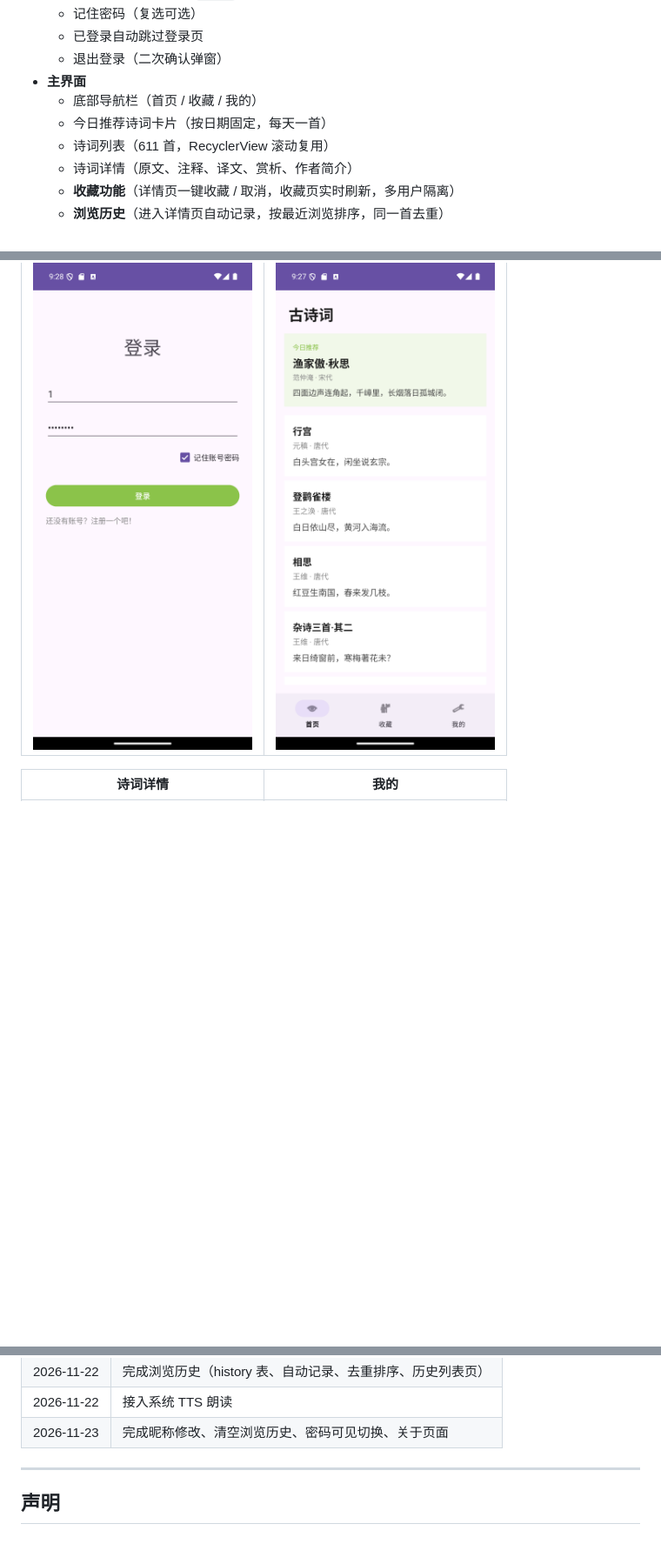
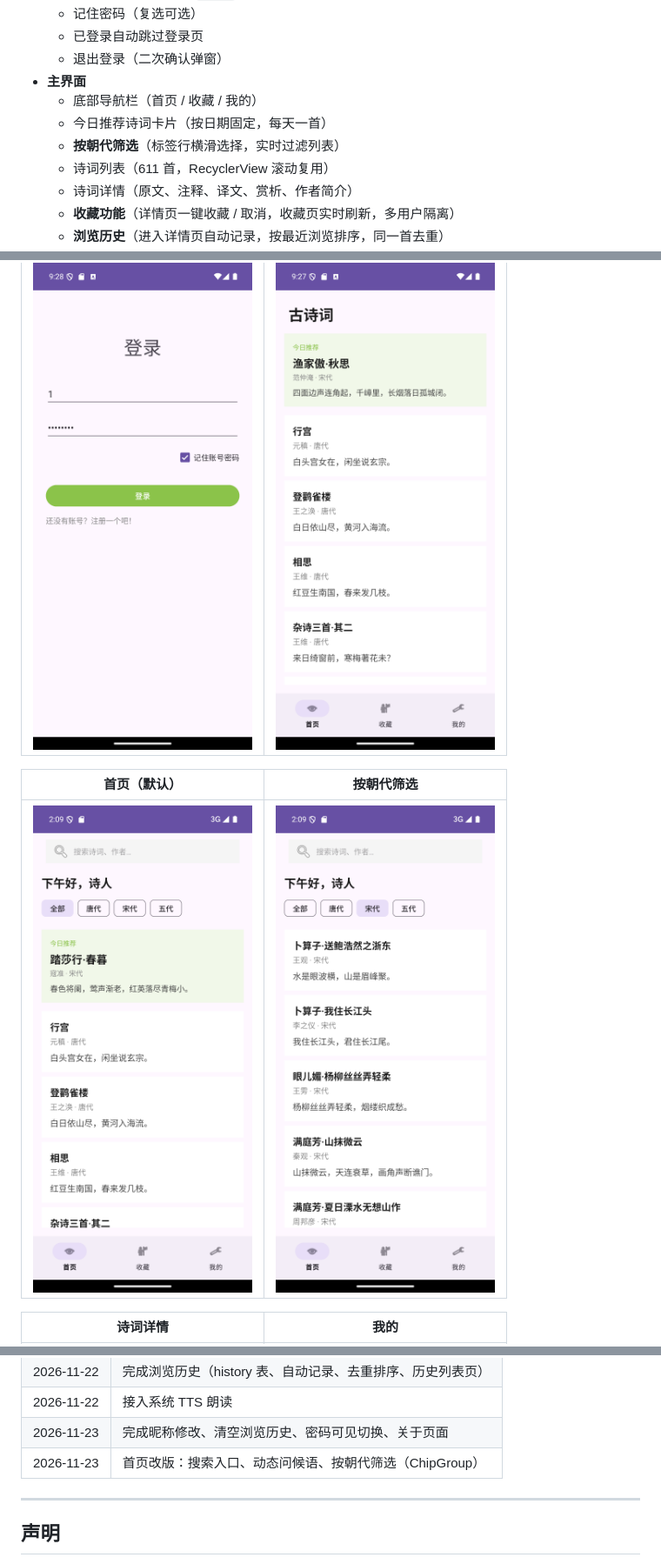
Before and after one commit to Creede-Riel/PoemApp, a Markdown page: README.md, 3 parts joined by grey strips. Shown at 87% size. Drawn GitHub-style; pictures changed too: screenshots/filter.png (added), screenshots/home_default.png (added); blank space fills up the shorter version.

Commit message:
首页改版：搜索入口、动态问候语、按朝代筛选（ChipGroup）；README 更新

```diff
--- a/README.md
+++ b/README.md
@@ -18,6 +18,7 @@
 - **主界面**
   - 底部导航栏（首页 / 收藏 / 我的）
   - 今日推荐诗词卡片（按日期固定，每天一首）
+  - **按朝代筛选**（标签行横滑选择，实时过滤列表）
   - 诗词列表（611 首，RecyclerView 滚动复用）
   - 诗词详情（原文、注释、译文、赏析、作者简介）
   - **收藏功能**（详情页一键收藏 / 取消，收藏页实时刷新，多用户隔离）
@@ -40,6 +41,10 @@
 | 登录 | 诗词列表 |
 |---|---|
 | ![登录](screenshots/login.png) | ![诗词列表](screenshots/list.png) |
+
+| 首页（默认） | 按朝代筛选 |
+|---|---|
+| ![首页](screenshots/home_default.png) | ![筛选](screenshots/filter.png) |
 
 | 诗词详情 | 我的 |
 |---|---|
@@ -132,6 +137,7 @@ app/src/main/
 | 2026-11-22 | 完成浏览历史（history 表、自动记录、去重排序、历史列表页） |
 | 2026-11-22 | 接入系统 TTS 朗读 |
 | 2026-11-23 | 完成昵称修改、清空浏览历史、密码可见切换、关于页面 |
+| 2026-11-23 | 首页改版：搜索入口、动态问候语、按朝代筛选（ChipGroup） |
 
 ---
 
```
Also changed, not shown: 4 other files.
